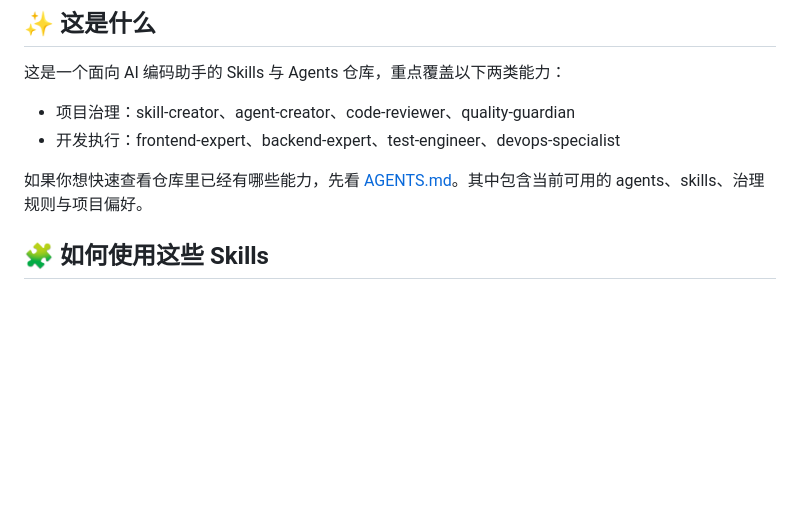
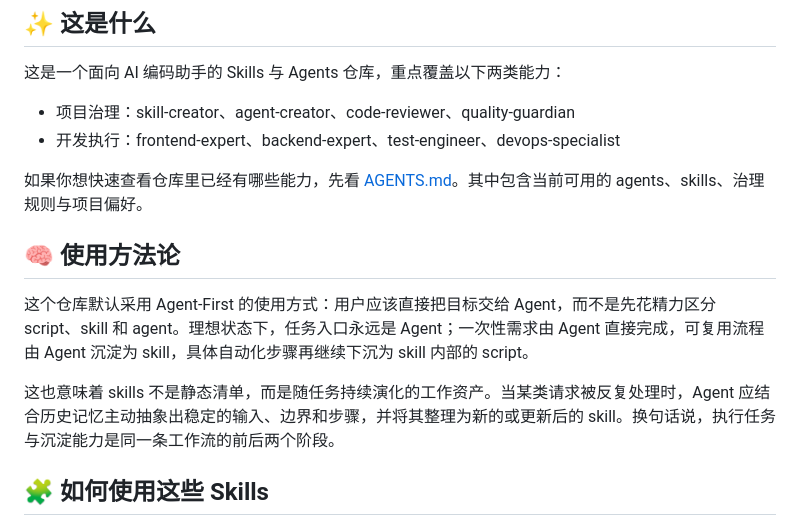
Before and after one commit to CaoMeiYouRen/cmyr-skills-agents, a Markdown page: README.md, the part around the change. Rendered like a GitHub page; blank space fills up the shorter version.

Commit message:
docs(AGENTS): 更新文档以详细说明 Agent-First 方法论 - 添加 Agent-First 方法论的详细描述 - 说明 skills 的演化过程及其与任务执行的关系

```diff
--- a/README.md
+++ b/README.md
@@ -27,6 +27,12 @@
 - 开发执行：frontend-expert、backend-expert、test-engineer、devops-specialist
 
 如果你想快速查看仓库里已经有哪些能力，先看 [AGENTS.md](./AGENTS.md)。其中包含当前可用的 agents、skills、治理规则与项目偏好。
+
+## 🧠 使用方法论
+
+这个仓库默认采用 Agent-First 的使用方式：用户应该直接把目标交给 Agent，而不是先花精力区分 script、skill 和 agent。理想状态下，任务入口永远是 Agent；一次性需求由 Agent 直接完成，可复用流程由 Agent 沉淀为 skill，具体自动化步骤再继续下沉为 skill 内部的 script。
+
+这也意味着 skills 不是静态清单，而是随任务持续演化的工作资产。当某类请求被反复处理时，Agent 应结合历史记忆主动抽象出稳定的输入、边界和步骤，并将其整理为新的或更新后的 skill。换句话说，执行任务与沉淀能力是同一条工作流的前后两个阶段。
 
 ## 🧩 如何使用这些 Skills
 
```
Also changed, not shown: AGENTS.md (+7 -0 lines).
